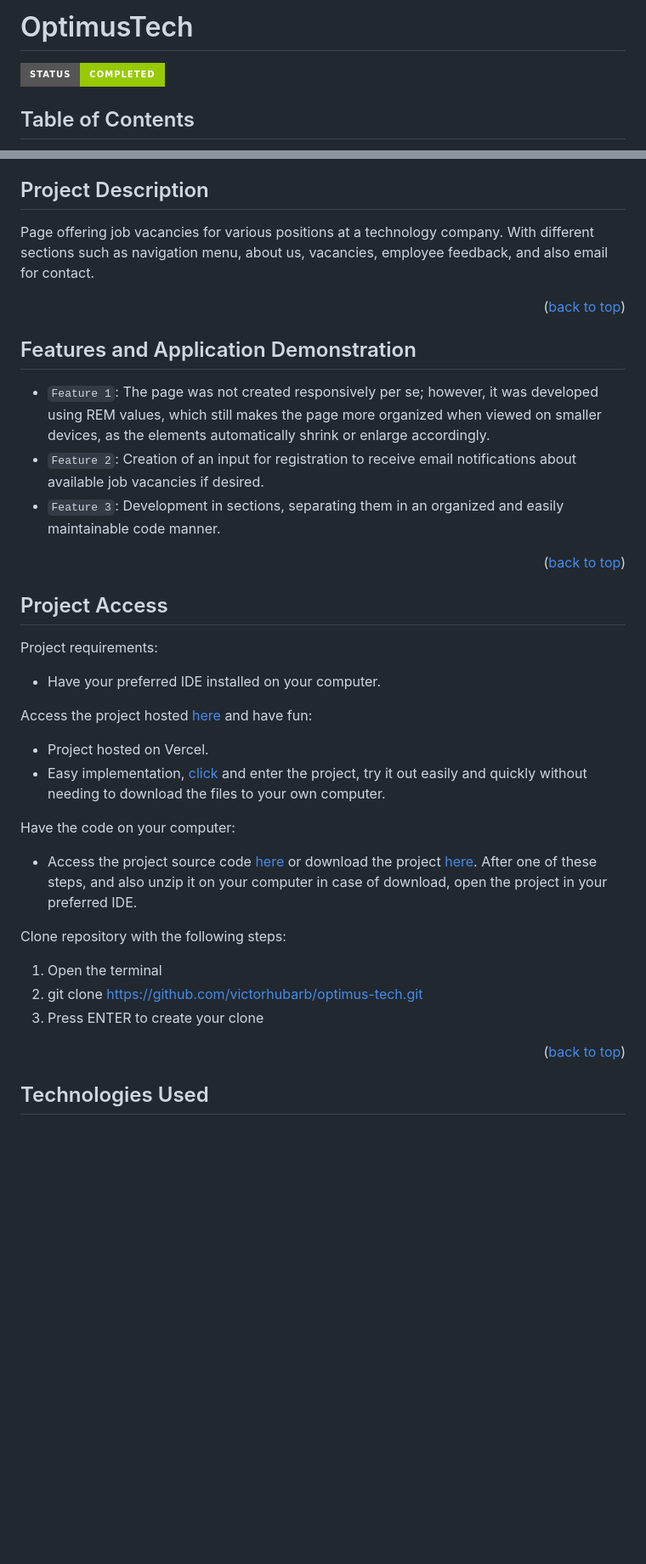
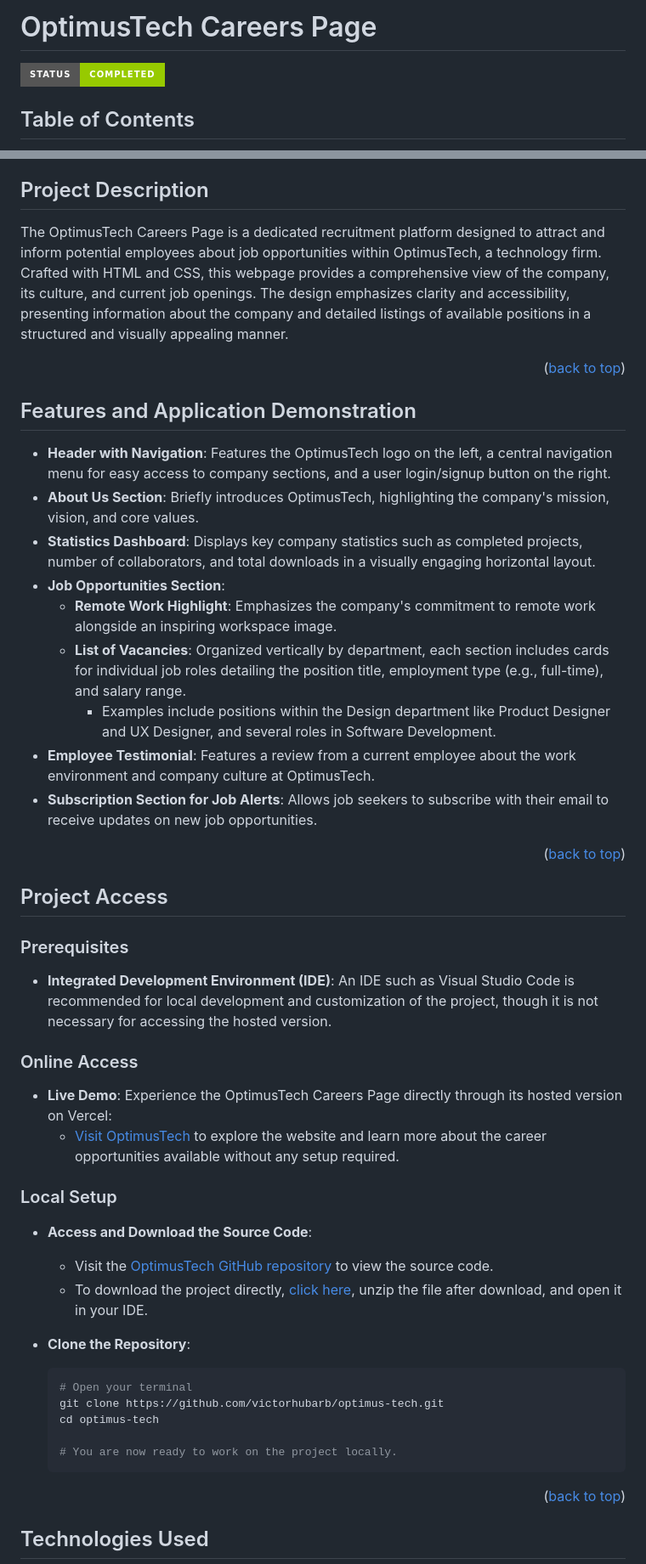
Before and after one commit to victorhubarb/optimus-tech, a Markdown page: README.md, 2 parts joined by grey strips. Shown at 85% size. Rendered like a GitHub page; badges without logos; blank space fills up the shorter version.

````diff
--- a/README.md
+++ b/README.md
@@ -1,4 +1,4 @@
-# OptimusTech <a name="readme-top"></a>
+# OptimusTech Careers Page <a name="readme-top"></a>
 ![Static Badge](https://img.shields.io/badge/status-completed-green?style=for-the-badge)
 
 ## Table of Contents
@@ -12,30 +12,42 @@
 * [Project Developers](#project-developers)
 
 ## Project Description
-Page offering job vacancies for various positions at a technology company. With different sections such as navigation menu, about us, vacancies, employee feedback, and also email for contact.
+The OptimusTech Careers Page is a dedicated recruitment platform designed to attract and inform potential employees about job opportunities within OptimusTech, a technology firm. Crafted with HTML and CSS, this webpage provides a comprehensive view of the company, its culture, and current job openings. The design emphasizes clarity and accessibility, presenting information about the company and detailed listings of available positions in a structured and visually appealing manner.
 <p align="right">(<a href="#readme-top">back to top</a>)</p>
 
 ## Features and Application Demonstration
-- `Feature 1`: The page was not created responsively per se; however, it was developed using REM values, which still makes the page more organized when viewed on smaller devices, as the elements automatically shrink or enlarge accordingly.
-- `Feature 2`: Creation of an input for registration to receive email notifications about available job vacancies if desired.
-- `Feature 3`: Development in sections, separating them in an organized and easily maintainable code manner.
+- **Header with Navigation**: Features the OptimusTech logo on the left, a central navigation menu for easy access to company sections, and a user login/signup button on the right.
+- **About Us Section**: Briefly introduces OptimusTech, highlighting the company's mission, vision, and core values.
+- **Statistics Dashboard**: Displays key company statistics such as completed projects, number of collaborators, and total downloads in a visually engaging horizontal layout.
+- **Job Opportunities Section**:
+  - **Remote Work Highlight**: Emphasizes the company's commitment to remote work alongside an inspiring workspace image.
+  - **List of Vacancies**: Organized vertically by department, each section includes cards for individual job roles detailing the position title, employment type (e.g., full-time), and salary range.
+    - Examples include positions within the Design department like Product Designer and UX Designer, and several roles in Software Development.
+- **Employee Testimonial**: Features a review from a current employee about the work environment and company culture at OptimusTech.
+- **Subscription Section for Job Alerts**: Allows job seekers to subscribe with their email to receive updates on new job opportunities.
 <p align="right">(<a href="#readme-top">back to top</a>)</p>
 
 ## Project Access
-Project requirements:
- - Have your preferred IDE installed on your computer.
 
-Access the project hosted [here](https://optimus-tech-ashy.vercel.app) and have fun:
- - Project hosted on Vercel.
- - Easy implementation, [click](https://optimus-tech-ashy.vercel.app) and enter the project, try it out easily and quickly without needing to download the files to your own computer.
+### Prerequisites
+- **Integrated Development Environment (IDE)**: An IDE such as Visual Studio Code is recommended for local development and customization of the project, though it is not necessary for accessing the hosted version.
 
-Have the code on your computer:
- - Access the project source code [here](https://github.com/victorhubarb/optimus-tech) or download the project [here](https://github.com/victorhubarb/optimus-tech/archive/refs/heads/main.zip). After one of these steps, and also unzip it on your computer in case of download, open the project in your preferred IDE.
+### Online Access
+- **Live Demo**: Experience the OptimusTech Careers Page directly through its hosted version on Vercel:
+  - [Visit OptimusTech](https://optimus-tech-ashy.vercel.app) to explore the website and learn more about the career opportunities available without any setup required.
 
-Clone repository with the following steps:
- 1. Open the terminal
- 2. git clone https://github.com/victorhubarb/optimus-tech.git
- 3. Press ENTER to create your clone
+### Local Setup
+- **Access and Download the Source Code**:
+  - Visit the [OptimusTech GitHub repository](https://github.com/victorhubarb/optimus-tech) to view the source code.
+  - To download the project directly, [click here](https://github.com/victorhubarb/optimus-tech/archive/refs/heads/main.zip), unzip the file after download, and open it in your IDE.
+
+- **Clone the Repository**:
+  ```bash
+  # Open your terminal
+  git clone https://github.com/victorhubarb/optimus-tech.git
+  cd optimus-tech
+
+  # You are now ready to work on the project locally.
 <p align="right">(<a href="#readme-top">back to top</a>)</p>
 
 ## Technologies Used
````
